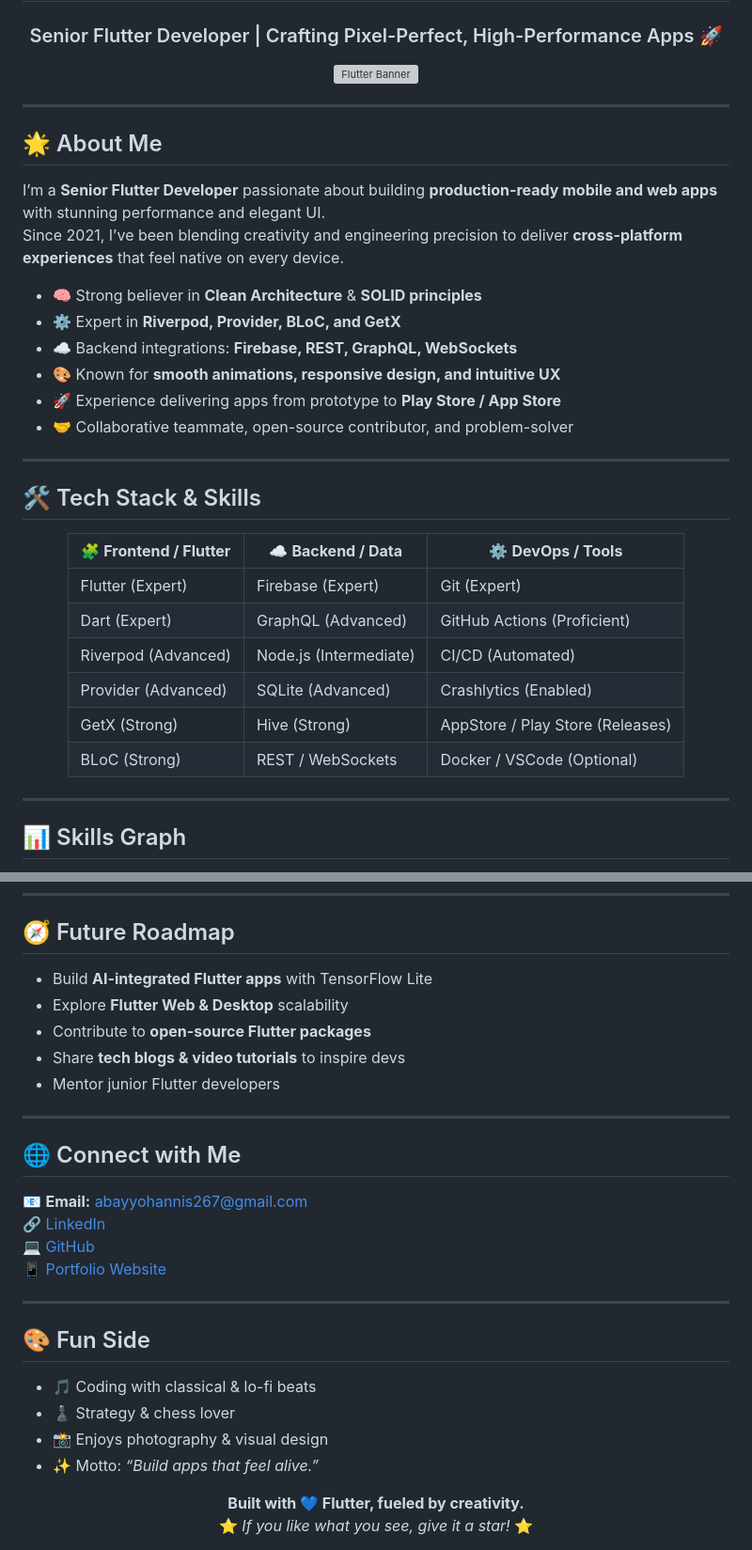
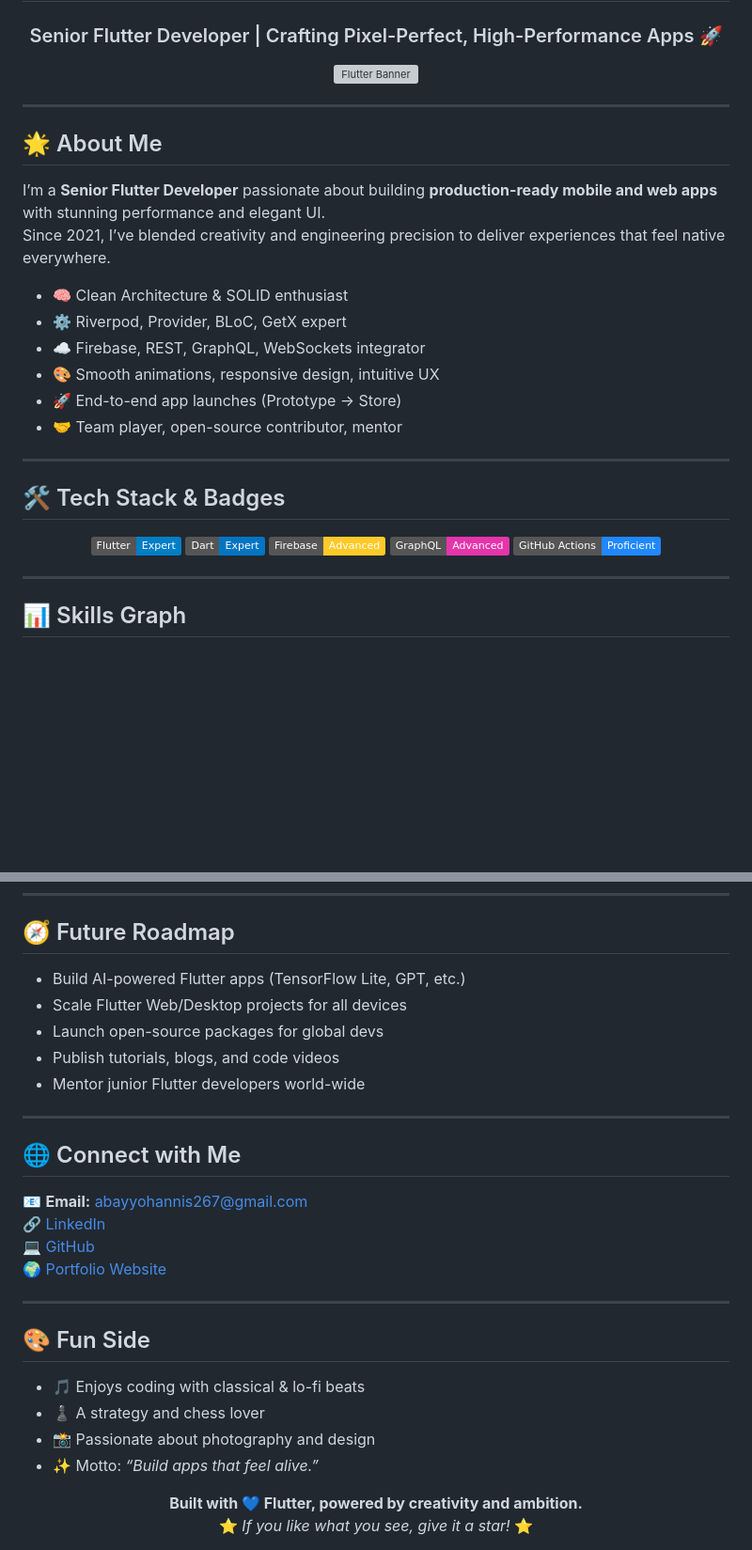
Before and after one commit to yohabay/yohabay, a Markdown page: README.md, 2 parts joined by grey strips. Shown: that part at 94% size. Rendered like a GitHub page; badges without logos; blank space fills up the shorter version; grey boxes are pictures that could not be loaded.

Commit message:
Revise README content and project details
Updated personal information and project descriptions in README.

```diff
--- a/README.md
+++ b/README.md
@@ -17,29 +17,25 @@ Crafted with ❤️ using Markdown + Flutter energy.
 ## 🌟 About Me
 
 I’m a **Senior Flutter Developer** passionate about building **production-ready mobile and web apps** with stunning performance and elegant UI.
-Since 2021, I’ve been blending creativity and engineering precision to deliver **cross-platform experiences** that feel native on every device.
+Since 2021, I’ve blended creativity and engineering precision to deliver experiences that feel native everywhere.
 
-- 🧠 Strong believer in **Clean Architecture** & **SOLID principles**
-- ⚙️ Expert in **Riverpod, Provider, BLoC, and GetX**
-- ☁️ Backend integrations: **Firebase, REST, GraphQL, WebSockets**
-- 🎨 Known for **smooth animations, responsive design, and intuitive UX**
-- 🚀 Experience delivering apps from prototype to **Play Store / App Store**
-- 🤝 Collaborative teammate, open-source contributor, and problem-solver
+- 🧠 Clean Architecture & SOLID enthusiast
+- ⚙️ Riverpod, Provider, BLoC, GetX expert
+- ☁️ Firebase, REST, GraphQL, WebSockets integrator
+- 🎨 Smooth animations, responsive design, intuitive UX
+- 🚀 End-to-end app launches (Prototype → Store)
+- 🤝 Team player, open-source contributor, mentor
 
 ---
-## 🛠️ Tech Stack & Skills
+
+## 🛠️ Tech Stack & Badges
 
 <div align="center">
-
-| 🧩 **Frontend / Flutter** | ☁️ **Backend / Data** | ⚙️ **DevOps / Tools** |
-|---------------------------|---------------------|----------------------|
-| Flutter (Expert)          | Firebase (Expert)    | Git (Expert)         |
-| Dart (Expert)             | GraphQL (Advanced)  | GitHub Actions (Proficient) |
-| Riverpod (Advanced)       | Node.js (Intermediate) | CI/CD (Automated)   |
-| Provider (Advanced)       | SQLite (Advanced)   | Crashlytics (Enabled)|
-| GetX (Strong)             | Hive (Strong)       | AppStore / Play Store (Releases) |
-| BLoC (Strong)             | REST / WebSockets   | Docker / VSCode (Optional) |
-
+  <img src="https://img.shields.io/badge/Flutter-Expert-blue?logo=flutter&logoColor=white" />
+  <img src="https://img.shields.io/badge/Dart-Expert-0175C2?logo=dart&logoColor=white" />
+  <img src="https://img.shields.io/badge/Firebase-Advanced-ffca28?logo=firebase&logoColor=black" />
+  <img src="https://img.shields.io/badge/GraphQL-Advanced-e535ab?logo=graphql&logoColor=white" />
+  <img src="https://img.shields.io/badge/GitHub%20Actions-Proficient-2088FF?logo=github-actions&logoColor=white" />
 </div>
 
 ---
@@ -169,11 +130,11 @@ Ethiopian food delivery and cultural recipe platform.
 
 ## 🧭 Future Roadmap
 
-- Build **AI-integrated Flutter apps** with TensorFlow Lite
-- Explore **Flutter Web & Desktop** scalability
-- Contribute to **open-source Flutter packages**
-- Share **tech blogs & video tutorials** to inspire devs
-- Mentor junior Flutter developers
+- Build AI-powered Flutter apps (TensorFlow Lite, GPT, etc.)
+- Scale Flutter Web/Desktop projects for all devices
+- Launch open-source packages for global devs
+- Publish tutorials, blogs, and code videos
+- Mentor junior Flutter developers world-wide
 
 ---
 
@@ -182,20 +143,18 @@ Ethiopian food delivery and cultural recipe platform.
 📧 **Email:** abayyohannis267@gmail.com
 🔗 [LinkedIn](https://www.linkedin.com/in/yohannis-abay-0907172b4/)
 💻 [GitHub](https://github.com/yohabay)
-📱 [Portfolio Website](#)
+🌍 [Portfolio Website](#)
 
 ---
 
 ## 🎨 Fun Side
 
-- 🎵 Coding with classical & lo-fi beats
-- ♟️ Strategy & chess lover
-- 📸 Enjoys photography & visual design
+- 🎵 Enjoys coding with classical & lo-fi beats
+- ♟️ A strategy and chess lover
+- 📸 Passionate about photography and design
 - ✨ Motto: *“Build apps that feel alive.”*
 
 <div align="center">
-
-**Built with 💙 Flutter, fueled by creativity.**
-⭐ *If you like what you see, give it a star!* ⭐
-
+<strong>Built with 💙 Flutter, powered by creativity and ambition.</strong><br>
+⭐ <i>If you like what you see, give it a star!</i> ⭐
 </div>
```
Also changed, not shown: other parts of README.md (+26 -61 lines).
